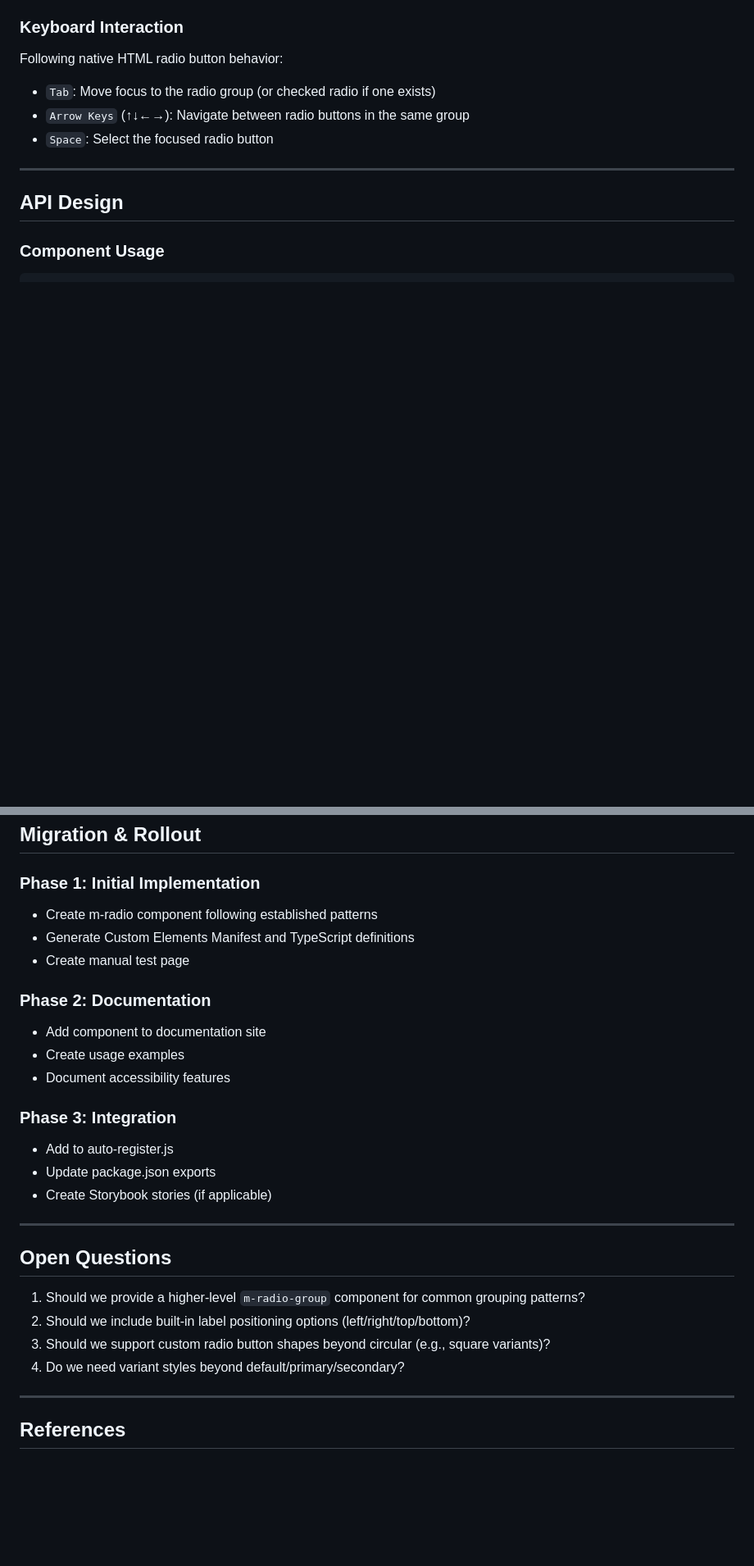
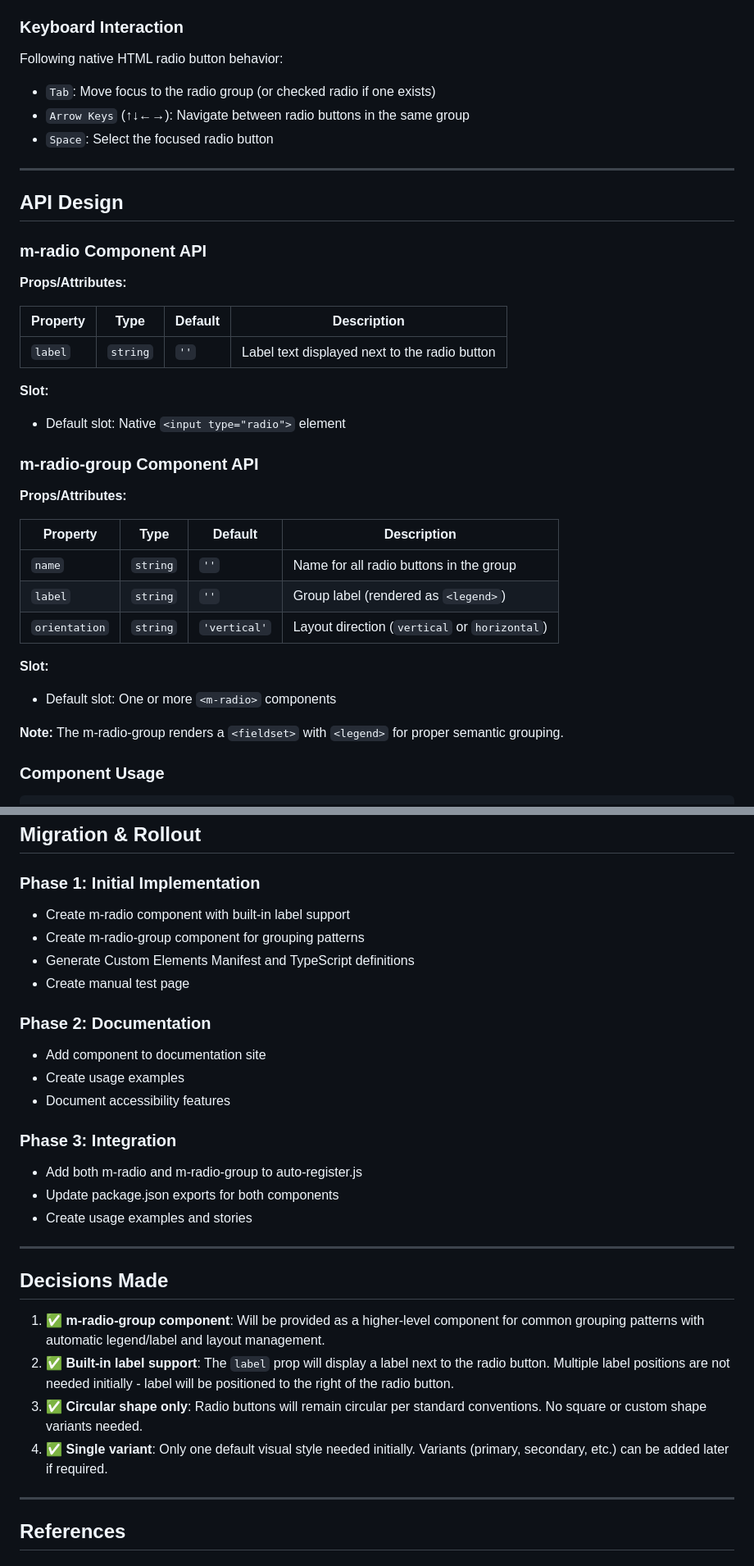
Before and after one commit to Mmmgnus/m, a Markdown page: docs/rfc-2025-11-03-m-radio.md, 2 parts joined by grey strips. Shown at 82% size. Rendered like a GitHub page; blank space fills up the shorter version.

````diff
--- a/docs/rfc-2025-11-03-m-radio.md
+++ b/docs/rfc-2025-11-03-m-radio.md
@@ -111,6 +110,32 @@ Following native HTML radio button behavior:
 
 ## API Design
 
+### m-radio Component API
+
+**Props/Attributes:**
+
+| Property | Type | Default | Description |
+|----------|------|---------|-------------|
+| `label` | `string` | `''` | Label text displayed next to the radio button |
+
+**Slot:**
+- Default slot: Native `<input type="radio">` element
+
+### m-radio-group Component API
+
+**Props/Attributes:**
+
+| Property | Type | Default | Description |
+|----------|------|---------|-------------|
+| `name` | `string` | `''` | Name for all radio buttons in the group |
+| `label` | `string` | `''` | Group label (rendered as `<legend>`) |
+| `orientation` | `string` | `'vertical'` | Layout direction (`vertical` or `horizontal`) |
+
+**Slot:**
+- Default slot: One or more `<m-radio>` components
+
+**Note:** The m-radio-group renders a `<fieldset>` with `<legend>` for proper semantic grouping.
+
 ### Component Usage
 
 ```html
@@ -330,7 +351,8 @@ All modern browsers supporting:
 ## Migration & Rollout
 
 ### Phase 1: Initial Implementation
-- Create m-radio component following established patterns
+- Create m-radio component with built-in label support
+- Create m-radio-group component for grouping patterns
 - Generate Custom Elements Manifest and TypeScript definitions
 - Create manual test page
 
@@ -340,18 +362,18 @@ All modern browsers supporting:
 - Document accessibility features
 
 ### Phase 3: Integration
-- Add to auto-register.js
-- Update package.json exports
-- Create Storybook stories (if applicable)
+- Add both m-radio and m-radio-group to auto-register.js
+- Update package.json exports for both components
+- Create usage examples and stories
 
 ---
 
-## Open Questions
+## Decisions Made
 
-1. Should we provide a higher-level `m-radio-group` component for common grouping patterns?
-2. Should we include built-in label positioning options (left/right/top/bottom)?
-3. Should we support custom radio button shapes beyond circular (e.g., square variants)?
-4. Do we need variant styles beyond default/primary/secondary?
+1. ✅ **m-radio-group component**: Will be provided as a higher-level component for common grouping patterns with automatic legend/label and layout management.
+2. ✅ **Built-in label support**: The `label` prop will display a label next to the radio button. Multiple label positions are not needed initially - label will be positioned to the right of the radio button.
+3. ✅ **Circular shape only**: Radio buttons will remain circular per standard conventions. No square or custom shape variants needed.
+4. ✅ **Single variant**: Only one default visual style needed initially. Variants (primary, secondary, etc.) can be added later if required.
 
 ---
 
````
Also changed, not shown: other parts of docs/rfc-2025-11-03-m-radio.md (+49 -53 lines).
